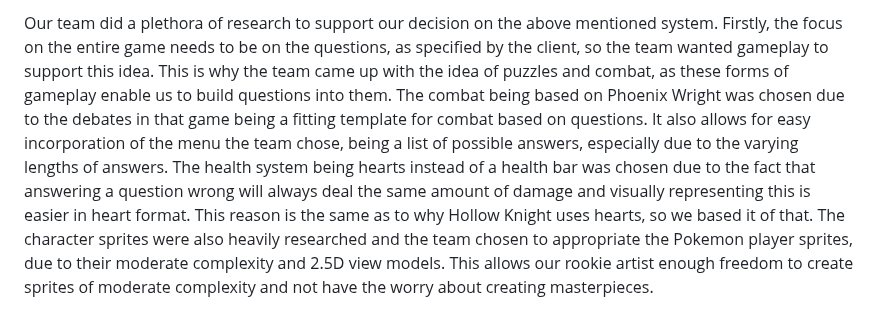
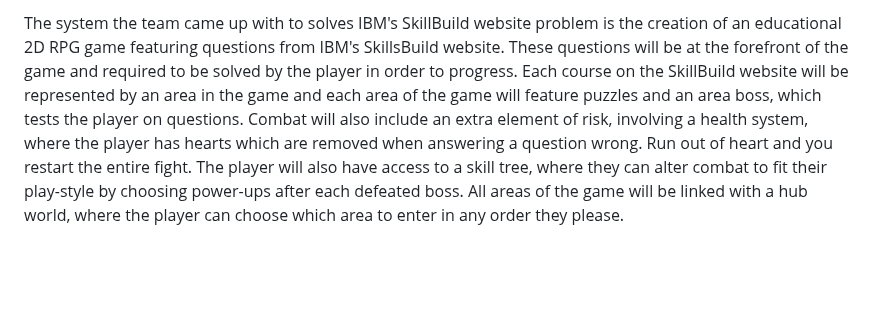
Before and after one commit to COMP2281/software-engineering-group-17, a Markdown page: documentation/Requirement-Specification.md, the part around one of its changes. Drawn GitHub-style; blank space fills up the shorter version.

Commit message:
Update 1.3 System Description

```diff
--- a/documentation/Requirement-Specification.md
+++ b/documentation/Requirement-Specification.md
@@ -16,3 +16,3 @@ The system the team came up with to solves IBM's SkillBuild website problem is t
 
-Our team did a plethora of research to support our decision on the above mentioned system. Firstly, the focus on the entire game needs to be on the questions, as specified by the client, so the team wanted gameplay to support this idea. This is why the team came up with the idea of puzzles and combat, as these forms of gameplay enable us to build questions into them. The combat being based on Phoenix Wright was chosen due to the debates in that game being a fitting template for combat based on questions. It also allows for easy incorporation of the menu the team chose, being a list of possible answers, especially due to the varying lengths of answers. The health system being hearts instead of a health bar was chosen due to the fact that answering a question wrong will always deal the same amount of damage and visually representing this is easier in heart format. This reason is the same as to why Hollow Knight uses hearts, so we based it of that. The character sprites were also heavily researched and the team chosen to appropriate the Pokemon player sprites, due to their moderate complexity and 2.5D view models. This allows our rookie artist enough freedom to create sprites of moderate complexity and not have the worry about creating masterpieces.
+The system the team came up with to solves IBM's SkillBuild website problem is the creation of an educational 2D RPG game featuring questions from IBM's SkillsBuild website. These questions will be at the forefront of the game and required to be solved by the player in order to progress. Each course on the SkillBuild website will be represented by an area in the game and each area of the game will feature puzzles and an area boss, which tests the player on questions. Combat will also include an extra element of risk, involving a health system, where the player has hearts which are removed when answering a question wrong. Run out of heart and you restart the entire fight. The player will also have access to a skill tree, where they can alter combat to fit their play-style by choosing power-ups after each defeated boss. All areas of the game will be linked with a hub world, where the player can choose which area to enter in any order they please.
 
```
Also changed, not shown: other parts of documentation/Requirement-Specification.md (+16 -2 lines).
